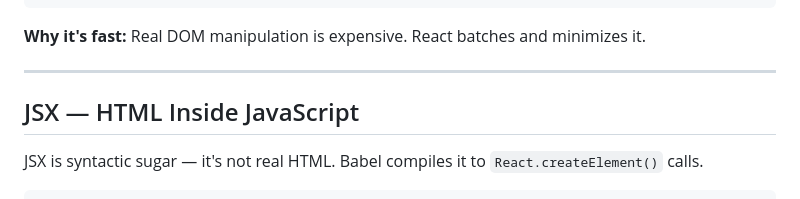
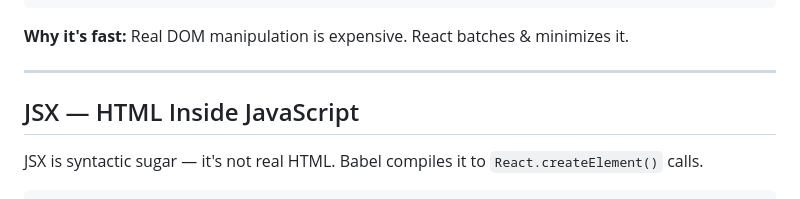
Before and after one commit to HaiderAli2027/CS50_WebDevelopment_with_Python_and_Javascript, a Markdown page: JavaScript_UI/REACT.MD, the part around one of its changes. GitHub-like rendering.

Commit message:
Update React MD formatting and content

````diff
--- a/JavaScript_UI/REACT.MD
+++ b/JavaScript_UI/REACT.MD
@@ -53,7 +53,7 @@ Diff old VDOM vs new VDOM  ←— React Fiber does this
 Patch only changed nodes in real DOM
 ```
 
-**Why it's fast:** Real DOM manipulation is expensive. React batches and minimizes it.
+**Why it's fast:** Real DOM manipulation is expensive. React batches & minimizes it.
 
 ---
 
````
Also changed, not shown: other parts of JavaScript_UI/REACT.MD (+1 -1 lines).
